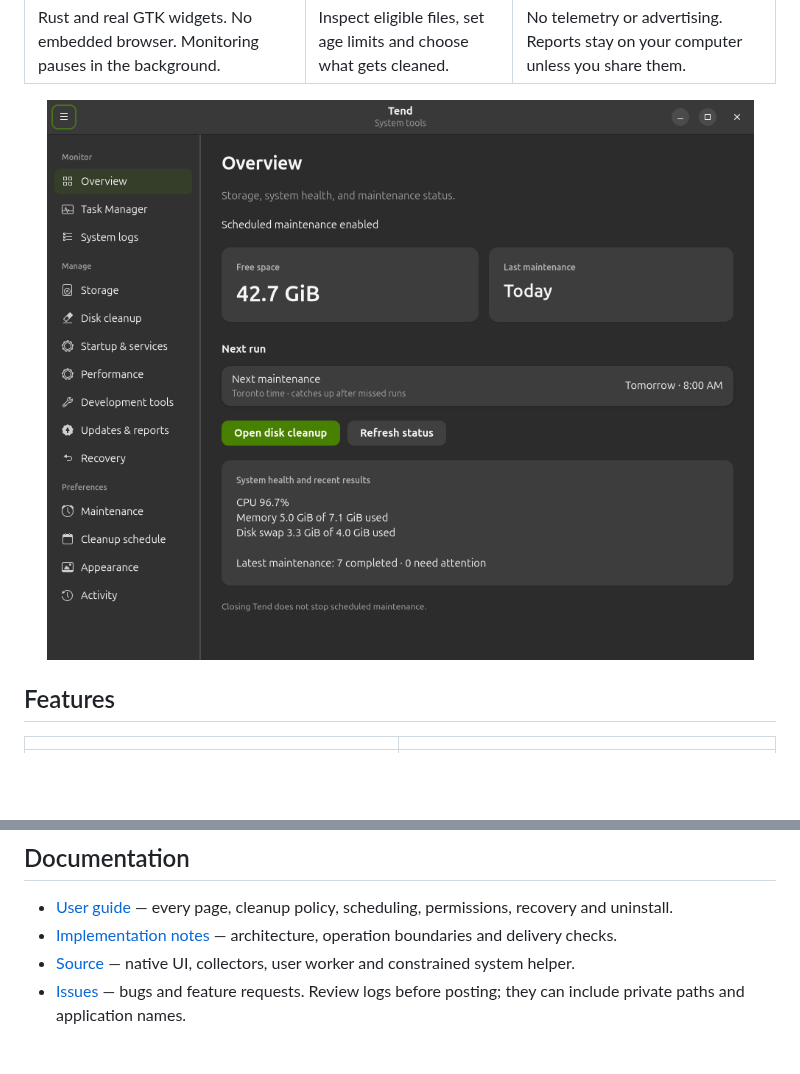
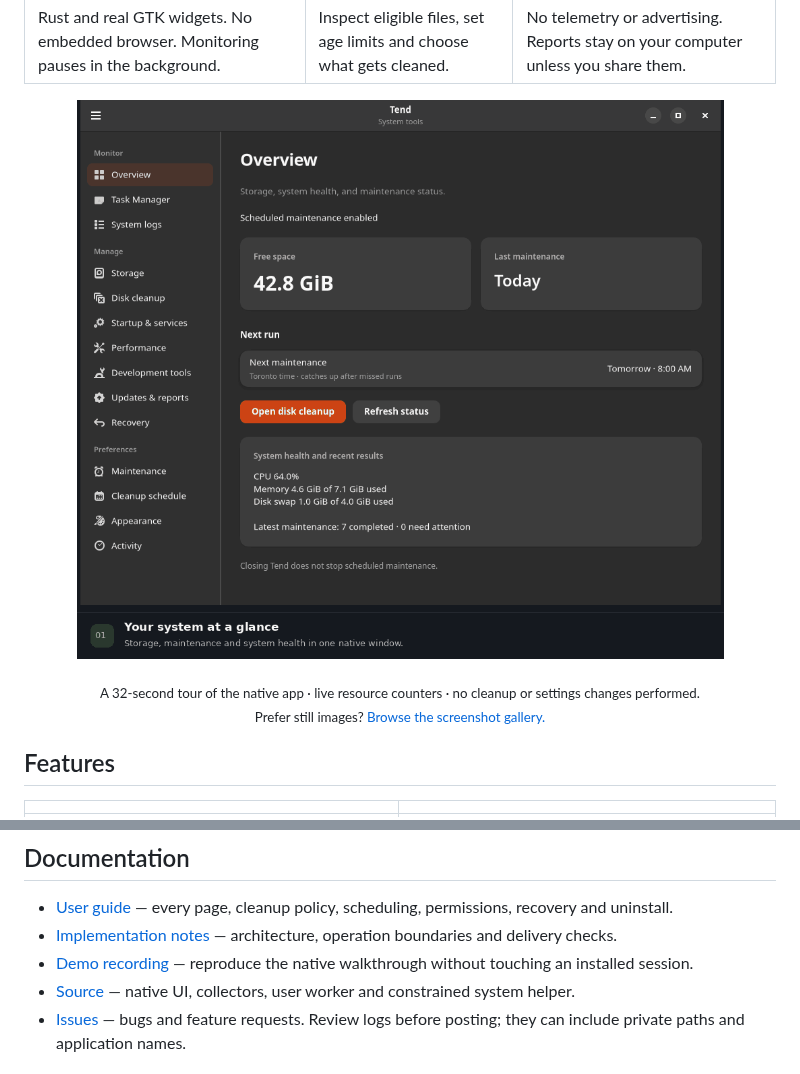
Before and after one commit to jtmb/tend, a Markdown page: README.md, 2 parts joined by grey strips. Drawn GitHub-style; pictures changed too: assets/demo.gif (added); blank space fills up the shorter version.

Commit message:
Show Tend in use with a lightweight animated README demo

```diff
--- a/README.md
+++ b/README.md
@@ -20,8 +20,10 @@
 | Rust and real GTK widgets. No embedded browser. Monitoring pauses in the background. | Inspect eligible files, set age limits and choose what gets cleaned. | No telemetry or advertising. Reports stay on your computer unless you share them. |
 
 <p align="center">
-  <img src="assets/overview.png" width="960" alt="Tend overview with grouped navigation, free disk space, readable maintenance dates and a system-health summary">
+  <a href="assets/demo.gif"><img src="assets/demo.gif" width="960" alt="Animated Tend walkthrough: overview, live CPU and memory graphs, cleanup categories and folder rules, log filters, and performance settings"></a>
 </p>
+
+<p align="center"><sub>A 32-second tour of the native app · live resource counters · no cleanup or settings changes performed.<br>Prefer still images? <a href="#screenshots">Browse the screenshot gallery.</a></sub></p>
 
 ## Features
 
@@ -100,6 +102,7 @@ The existing system maintenance schedule is separate and may include its own con
 
 - [User guide](docs/USER_GUIDE.md) — every page, cleanup policy, scheduling, permissions, recovery and uninstall.
 - [Implementation notes](docs/IMPLEMENTATION.md) — architecture, operation boundaries and delivery checks.
+- [Demo recording](docs/demo/README.md) — reproduce the native walkthrough without touching an installed session.
 - [Source](src/) — native UI, collectors, user worker and constrained system helper.
 - [Issues](https://github.com/jtmb/tend/issues) — bugs and feature requests. Review logs before posting; they can include private paths and application names.
 
```
Also changed, not shown: docs/demo/README.md (added, +37 -0 lines), 4 other files.
